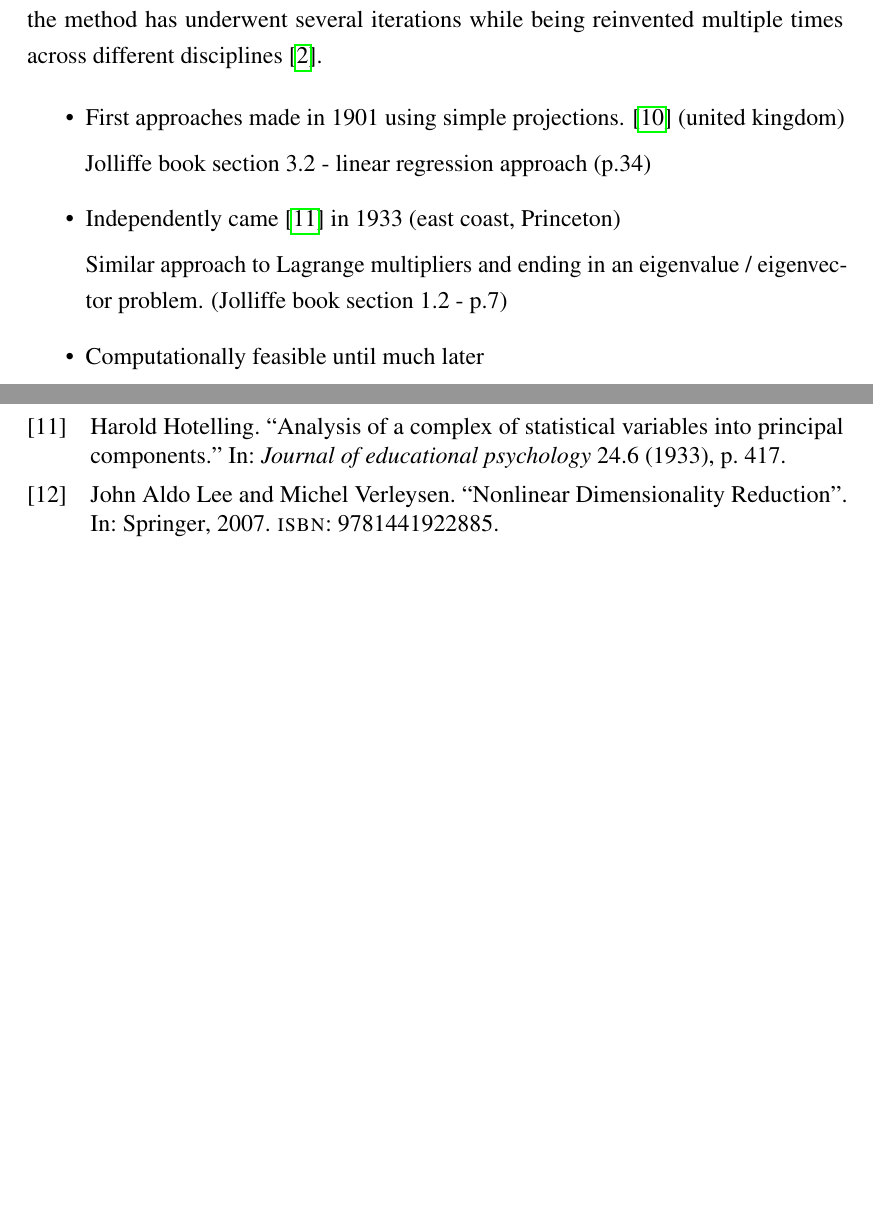
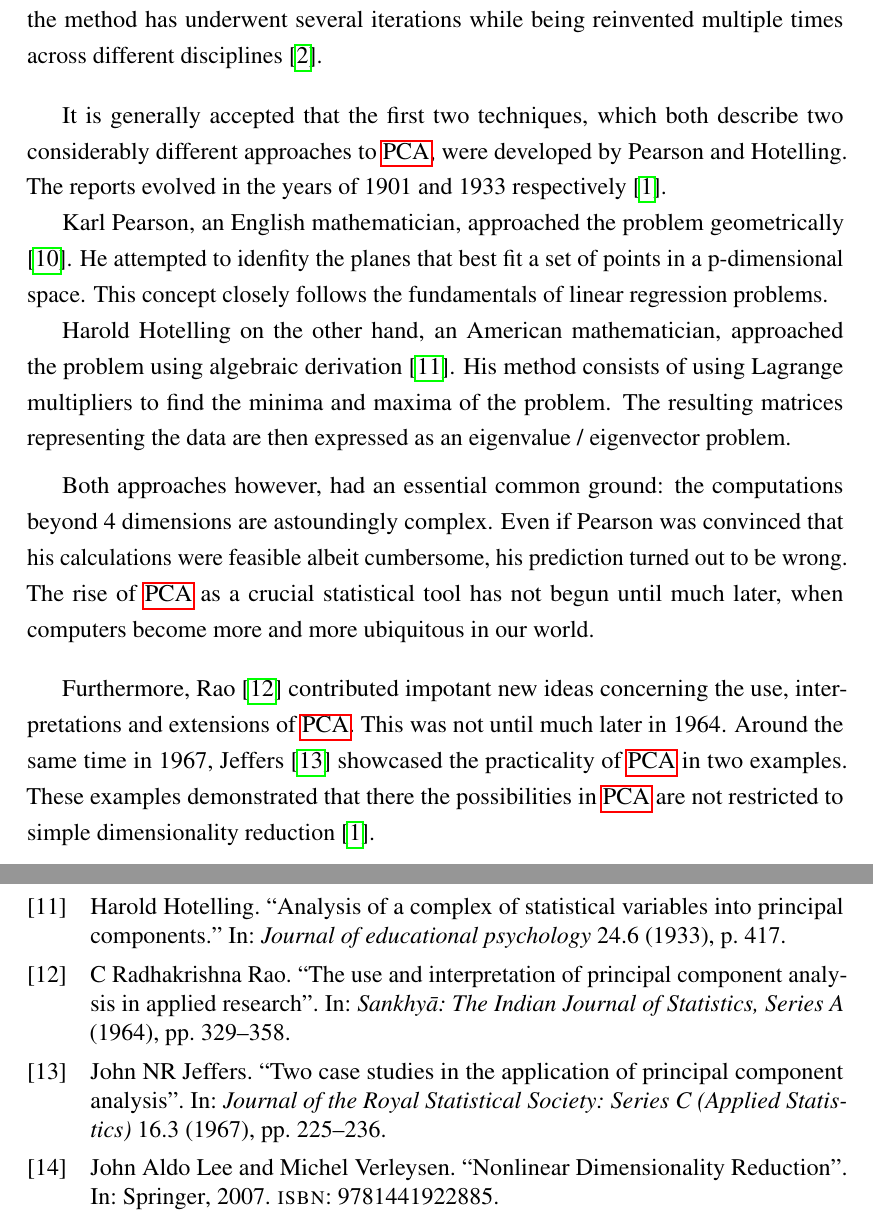
Before and after one commit to cedric-uden/Dimensionality-Reduction, a LaTeX document (report/main.tex, which reads report/reference/scibib.bib, report/source/3200-history.tex): two parts of pages 10 and 33 of 35, joined at a grey line, cut so that both start at the same text, the shorter picture padded with empty space. Compiled offline with pdfLaTeX.

Commit message:
jotted down section 3.2

```diff
--- a/report/reference/scibib.bib
+++ b/report/reference/scibib.bib
@@ -446,3 +446,23 @@ edition = {4th}
   volume={17},
   year={1988}
 }
+
+@article{rao1964use,
+  title={The use and interpretation of principal component analysis in applied research},
+  author={Rao, C Radhakrishna},
+  journal={Sankhy{\=a}: The Indian Journal of Statistics, Series A},
+  pages={329--358},
+  year={1964},
+  publisher={JSTOR}
+}
+
+@article{jeffers1967two,
+  title={Two case studies in the application of principal component analysis},
+  author={Jeffers, John NR},
+  journal={Journal of the Royal Statistical Society: Series C (Applied Statistics)},
+  volume={16},
+  number={3},
+  pages={225--236},
+  year={1967},
+  publisher={Wiley Online Library}
+}
--- a/report/source/3200-history.tex
+++ b/report/source/3200-history.tex
@@ -1,20 +1,37 @@
 \Gls{pca} has induced a fluctuating history during the span of the past century.
 First appearances date back as early as the beginning of the $19^{\text{th}}$ century.
-During this time, the method has underwent several iterations while being reinvented multiple times across different disciplines \cite{jolliffe2016principal}.
+During this time, the method has underwent several iterations while being reinvented multiple times across different disciplines \cite{jolliffe2016principal}.\bigskip
 
 
-\begin{itemize}
-	% \item Good overview by \cite{jolliffe2016principal}
-	\item First approaches made in 1901 using simple projections. \cite{pearson1901liii} (united kingdom)
+It is generally accepted that the first two techniques, which both describe two considerably different approaches to \gls{pca}, were developed by \citeauthor{pearson1901liii} and \citeauthor{hotelling1933analysis}.
+The reports evolved in the years of \citeyear{pearson1901liii} and \citeyear{hotelling1933analysis} respectively \cite{Jolliffe2002book}.
 
-	Jolliffe book section 3.2 - linear regression approach (p.34)
-	\item Independently came \cite{hotelling1933analysis} in 1933 (east coast, Princeton)
+Karl Pearson, an English mathematician, approached the problem geometrically \cite{pearson1901liii}.
+He attempted to idenfity the planes that best fit a set of points in a p-dimensional space.
+This concept closely follows the fundamentals of linear regression problems.
 
-	Similar approach to Lagrange multipliers and ending in an eigenvalue / eigenvector problem. (Jolliffe book section 1.2 - p.7)
-	\item Computationally feasible until much later
+Harold Hotelling on the other hand, an American mathematician, approached the problem using algebraic derivation \cite{hotelling1933analysis}.
+His method consists of using Lagrange multipliers to find the minima and maxima of the problem.
+The resulting matrices representing the data are then expressed as an eigenvalue / eigenvector problem.\medskip
 
-	% \item Has been used and reinvented multiple times in many different disciplines \cite{jolliffe2016principal}
-\end{itemize}
+
+Both approaches however, had an essential common ground: the computations beyond 4 dimensions are astoundingly complex.
+Even if \citeauthor{pearson1901liii} was convinced that his calculations were feasible albeit cumbersome, his prediction turned out to be wrong.
+The rise of \gls{pca} as a crucial statistical tool has not begun until much later, when computers become more and more ubiquitous in our world.\bigskip
+
+
+Furthermore, Rao \cite{rao1964use} contributed impotant new ideas concerning the use, interpretations and extensions of \gls{pca}.
+This was not until much later in \citeyear{rao1964use}.
+Around the same time in \citeyear{jeffers1967two}, Jeffers \cite{jeffers1967two} showcased the practicality of \gls{pca} in two examples.
+These examples demonstrated that there the possibilities in \gls{pca} are not restricted to simple dimensionality reduction \cite{Jolliffe2002book}.
+
+% \item Good overview by \cite{jolliffe2016principal}
+% \item First approaches made in 1901 using simple projections. \cite{pearson1901liii} (united kingdom)
+% Jolliffe book section 3.2 - linear regression approach (p.34)
+% \item Independently came \cite{hotelling1933analysis} in 1933 (east coast, Princeton)
+% Similar approach to Lagrange multipliers and ending in an eigenvalue / eigenvector problem. (Jolliffe book section 1.2 - p.7)
+% \item Computationally feasible until much later
+% \item Has been used and reinvented multiple times in many different disciplines \cite{jolliffe2016principal}
 
 
 % \begin{itemize}
```
